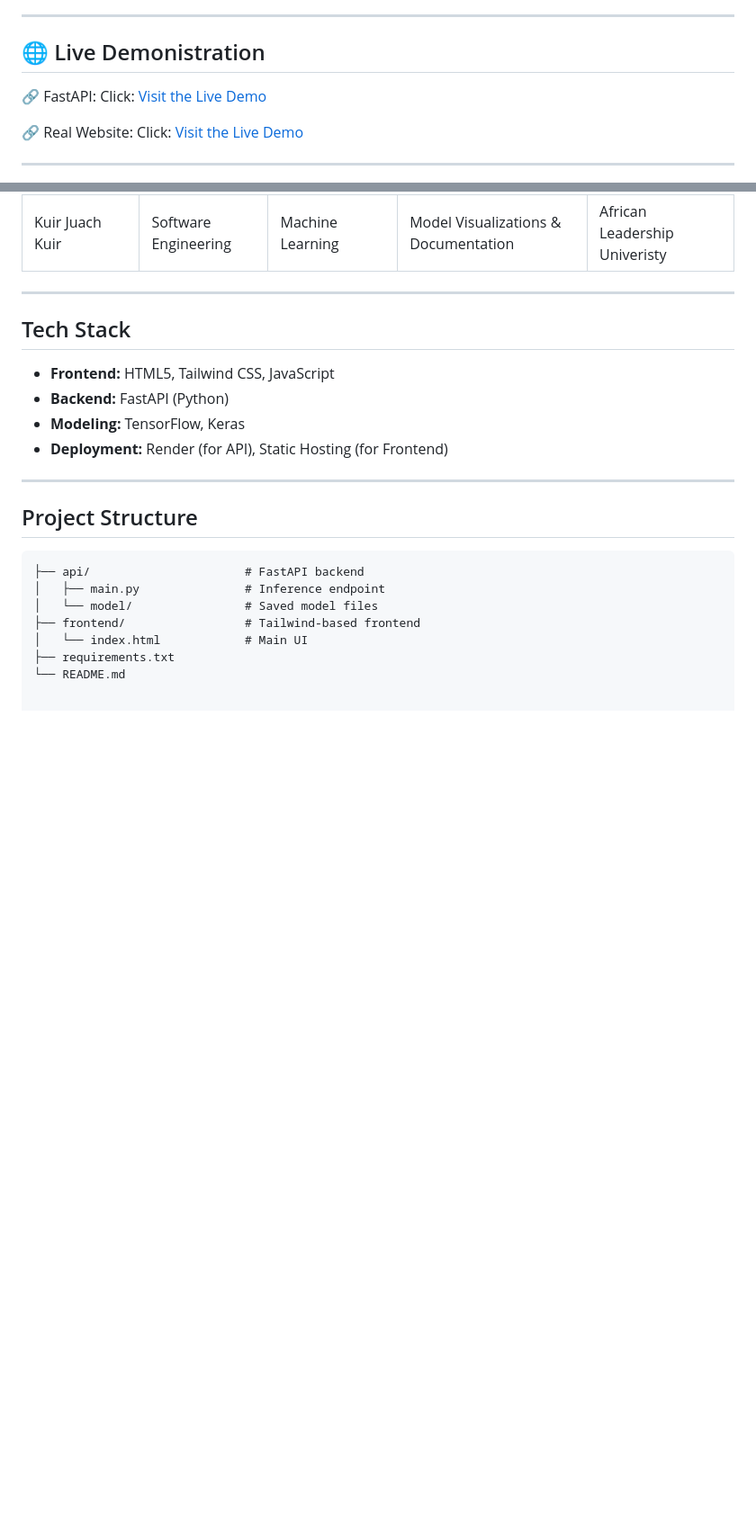
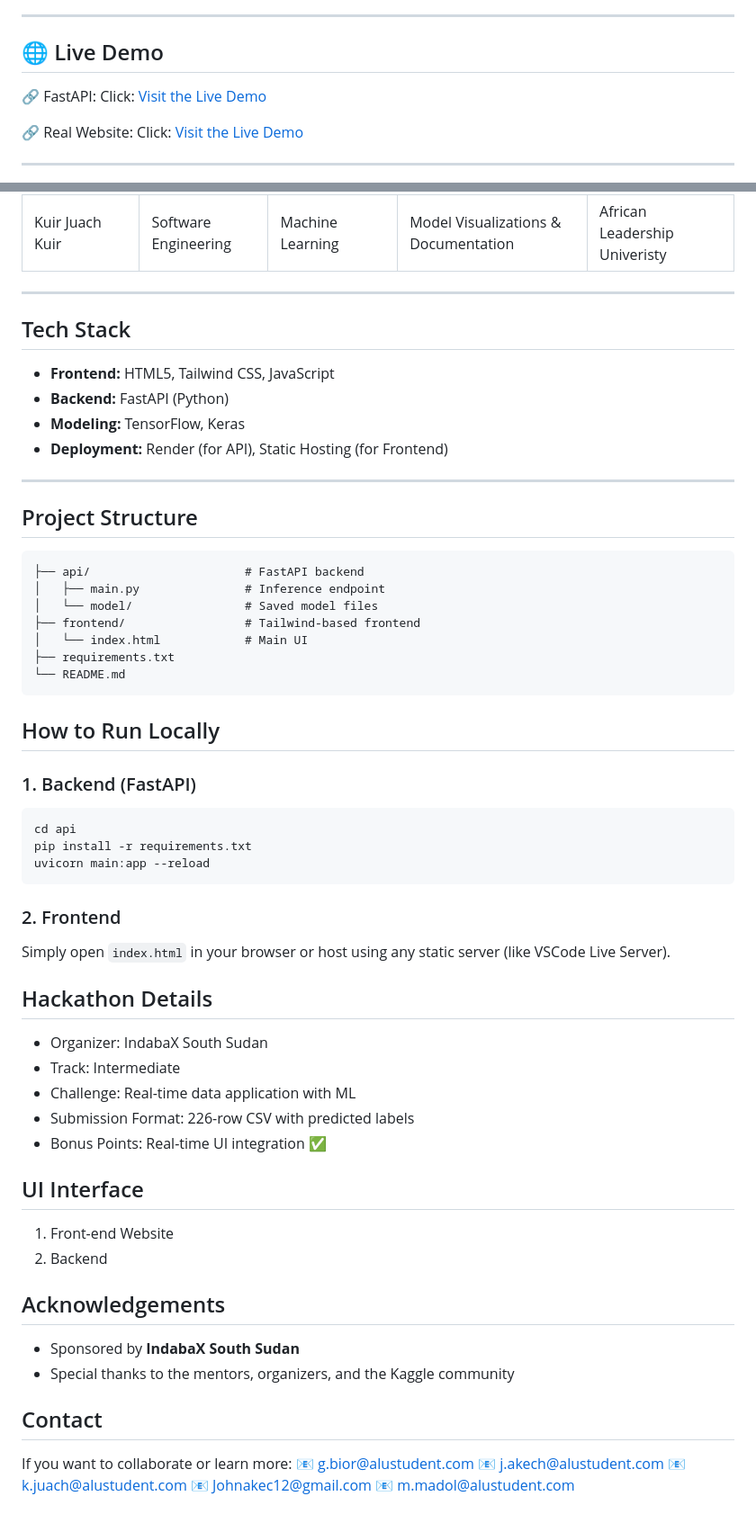
Before and after one commit to Geu-Pro2023/IndabaX_Hackathon_South-Sudan, a Markdown page: README.md, 2 parts joined by grey strips. Shown at 90% size. Rendered like a GitHub page; blank space fills up the shorter version.

````diff
--- a/README.md
+++ b/README.md
@@ -17,7 +17,7 @@ Our solution includes:
 
 ---
 
-## 🌐 Live Demonistration
+## 🌐 Live Demo
 
 🔗 FastAPI: Click: [Visit the Live Demo](https://dreamers-weather-classification.onrender.com/docs)
 
@@ -76,3 +76,37 @@ We are a team of five final-year software Engineering students passionate about
 │   └── index.html            # Main UI
 ├── requirements.txt
 └── README.md
+```
+
+## How to Run Locally
+### 1. Backend (FastAPI)
+```
+cd api
+pip install -r requirements.txt
+uvicorn main:app --reload
+```
+### 2. Frontend
+Simply open ```index.html``` in your browser or host using any static server (like VSCode Live Server).
+
+## Hackathon Details
+- Organizer: IndabaX South Sudan
+- Track: Intermediate
+- Challenge: Real-time data application with ML
+- Submission Format: 226-row CSV with predicted labels
+- Bonus Points: Real-time UI integration ✅
+
+## UI Interface
+1. Front-end Website
+2. Backend
+
+## Acknowledgements
+- Sponsored by **IndabaX South Sudan**
+- Special thanks to the mentors, organizers, and the Kaggle community
+
+## Contact
+If you want to collaborate or learn more:
+📧 g.bior@alustudent.com
+📧 j.akech@alustudent.com
+📧 k.juach@alustudent.com
+📧 Johnakec12@gmail.com
+📧 m.madol@alustudent.com
````
